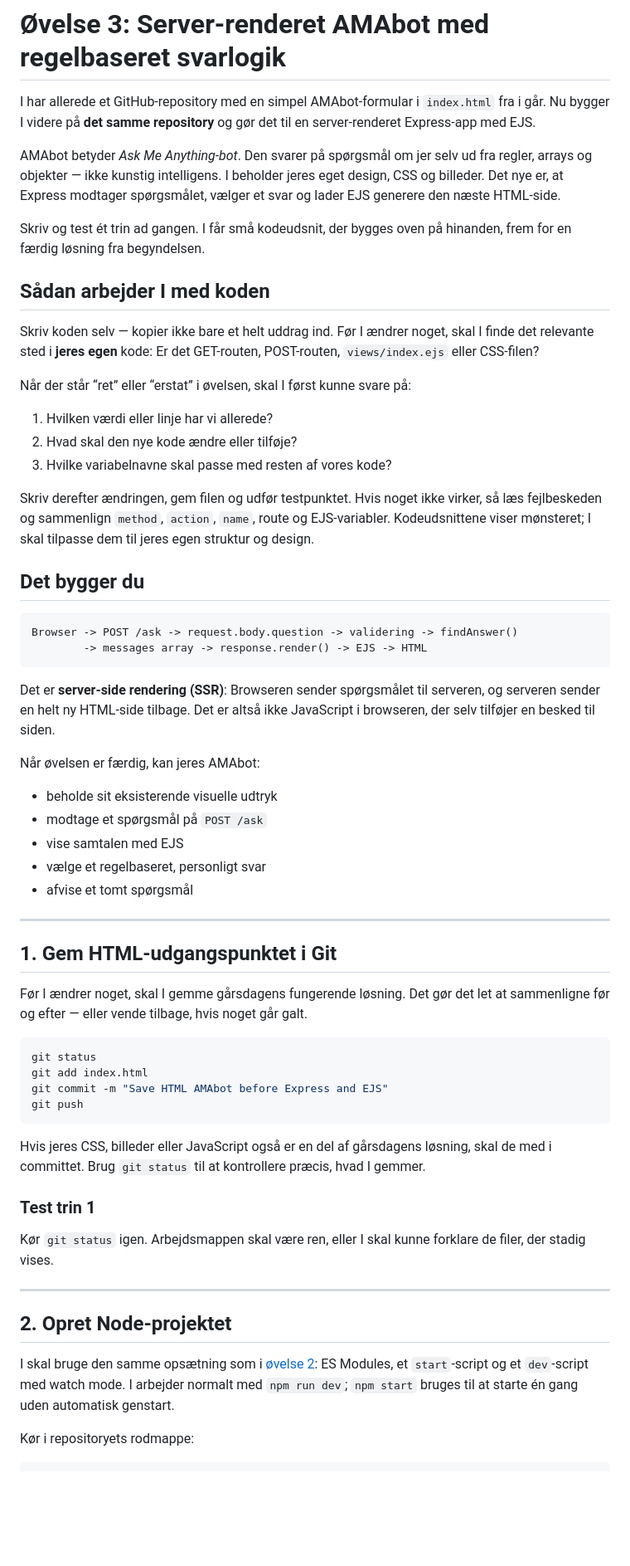
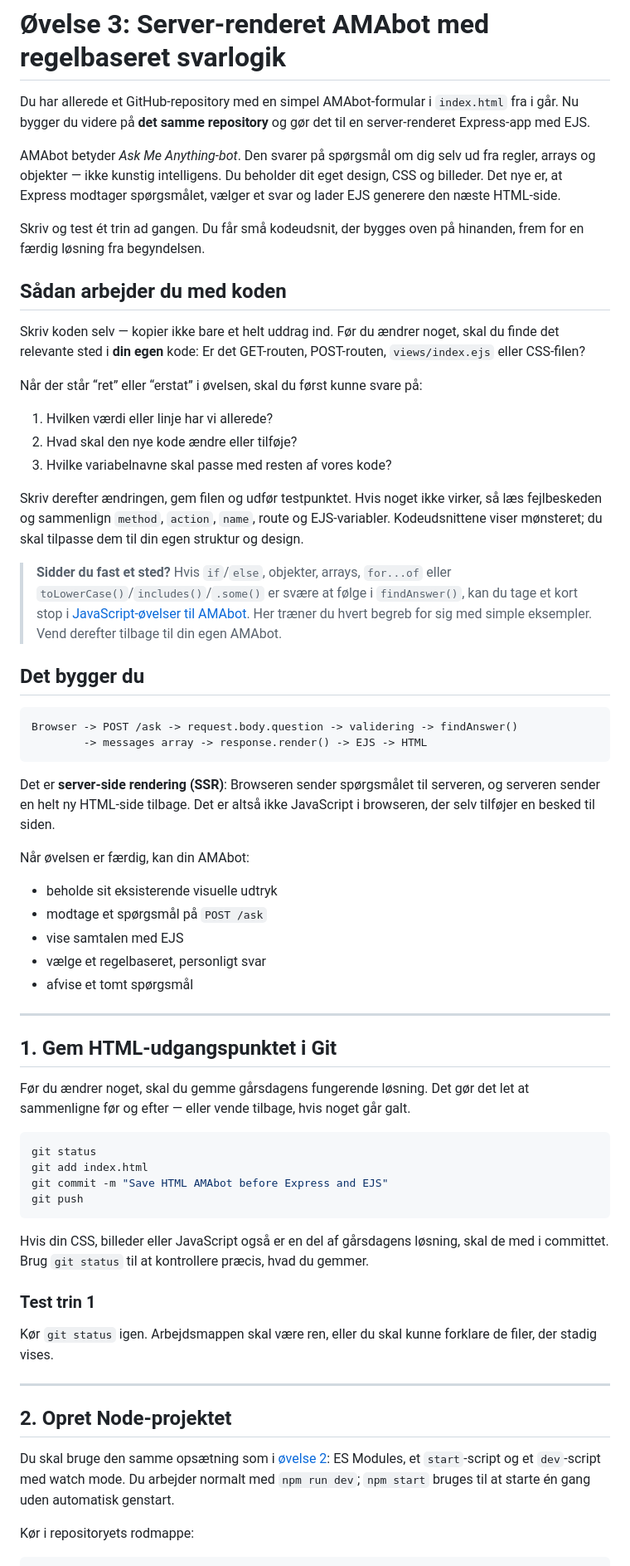
Before and after one commit to cederdorff/node-express-ejs-client-server-app, a Markdown page: _exercises/express-ejs-amabot.md, the part around one of its changes. Shown at 83% size. Drawn GitHub-style; blank space fills up the shorter version.

````diff
--- a/_exercises/express-ejs-amabot.md
+++ b/_exercises/express-ejs-amabot.md
@@ -1,22 +1,24 @@
 # Øvelse 3: Server-renderet AMAbot med regelbaseret svarlogik
 
-I har allerede et GitHub-repository med en simpel AMAbot-formular i `index.html` fra i går. Nu bygger I videre på **det samme repository** og gør det til en server-renderet Express-app med EJS.
+Du har allerede et GitHub-repository med en simpel AMAbot-formular i `index.html` fra i går. Nu bygger du videre på **det samme repository** og gør det til en server-renderet Express-app med EJS.
 
-AMAbot betyder _Ask Me Anything-bot_. Den svarer på spørgsmål om jer selv ud fra regler, arrays og objekter — ikke kunstig intelligens. I beholder jeres eget design, CSS og billeder. Det nye er, at Express modtager spørgsmålet, vælger et svar og lader EJS generere den næste HTML-side.
+AMAbot betyder _Ask Me Anything-bot_. Den svarer på spørgsmål om dig selv ud fra regler, arrays og objekter — ikke kunstig intelligens. Du beholder dit eget design, CSS og billeder. Det nye er, at Express modtager spørgsmålet, vælger et svar og lader EJS generere den næste HTML-side.
 
-Skriv og test ét trin ad gangen. I får små kodeudsnit, der bygges oven på hinanden, frem for en færdig løsning fra begyndelsen.
+Skriv og test ét trin ad gangen. Du får små kodeudsnit, der bygges oven på hinanden, frem for en færdig løsning fra begyndelsen.
 
-## Sådan arbejder I med koden
+## Sådan arbejder du med koden
 
-Skriv koden selv — kopier ikke bare et helt uddrag ind. Før I ændrer noget, skal I finde det relevante sted i **jeres egen** kode: Er det GET-routen, POST-routen, `views/index.ejs` eller CSS-filen?
+Skriv koden selv — kopier ikke bare et helt uddrag ind. Før du ændrer noget, skal du finde det relevante sted i **din egen** kode: Er det GET-routen, POST-routen, `views/index.ejs` eller CSS-filen?
 
-Når der står “ret” eller “erstat” i øvelsen, skal I først kunne svare på:
+Når der står “ret” eller “erstat” i øvelsen, skal du først kunne svare på:
 
 1. Hvilken værdi eller linje har vi allerede?
 2. Hvad skal den nye kode ændre eller tilføje?
 3. Hvilke variabelnavne skal passe med resten af vores kode?
 
-Skriv derefter ændringen, gem filen og udfør testpunktet. Hvis noget ikke virker, så læs fejlbeskeden og sammenlign `method`, `action`, `name`, route og EJS-variabler. Kodeudsnittene viser mønsteret; I skal tilpasse dem til jeres egen struktur og design.
+Skriv derefter ændringen, gem filen og udfør testpunktet. Hvis noget ikke virker, så læs fejlbeskeden og sammenlign `method`, `action`, `name`, route og EJS-variabler. Kodeudsnittene viser mønsteret; du skal tilpasse dem til din egen struktur og design.
+
+> **Sidder du fast et sted?** Hvis `if`/`else`, objekter, arrays, `for...of` eller `toLowerCase()`/`includes()`/`.some()` er svære at følge i `findAnswer()`, kan du tage et kort stop i [JavaScript-øvelser til AMAbot](javascript-oevelser-amabot.md). Her træner du hvert begreb for sig med simple eksempler. Vend derefter tilbage til din egen AMAbot.
 
 ## Det bygger du
 
@@ -27,7 +29,7 @@ Browser -> POST /ask -> request.body.question -> validering -> findAnswer()
 
 Det er **server-side rendering (SSR)**: Browseren sender spørgsmålet til serveren, og serveren sender en helt ny HTML-side tilbage. Det er altså ikke JavaScript i browseren, der selv tilføjer en besked til siden.
 
-Når øvelsen er færdig, kan jeres AMAbot:
+Når øvelsen er færdig, kan din AMAbot:
 
 - beholde sit eksisterende visuelle udtryk
 - modtage et spørgsmål på `POST /ask`
@@ -39,7 +41,7 @@ Når øvelsen er færdig, kan jeres AMAbot:
 
 ## 1. Gem HTML-udgangspunktet i Git
 
-Før I ændrer noget, skal I gemme gårsdagens fungerende løsning. Det gør det let at sammenligne før og efter — eller vende tilbage, hvis noget går galt.
+Før du ændrer noget, skal du gemme gårsdagens fungerende løsning. Det gør det let at sammenligne før og efter — eller vende tilbage, hvis noget går galt.
 
 ```bash
 git status
@@ -48,17 +50,17 @@ git commit -m "Save HTML AMAbot before Express and EJS"
 git push
 ```
 
-Hvis jeres CSS, billeder eller JavaScript også er en del af gårsdagens løsning, skal de med i committet. Brug `git status` til at kontrollere præcis, hvad I gemmer.
+Hvis din CSS, billeder eller JavaScript også er en del af gårsdagens løsning, skal de med i committet. Brug `git status` til at kontrollere præcis, hvad du gemmer.
 
 ### Test trin 1
 
-Kør `git status` igen. Arbejdsmappen skal være ren, eller I skal kunne forklare de filer, der stadig vises.
+Kør `git status` igen. Arbejdsmappen skal være ren, eller du skal kunne forklare de filer, der stadig vises.
 
 ---
 
 ## 2. Opret Node-projektet
 
-I skal bruge den samme opsætning som i [øvelse 2](express-ejs-formhaandtering-svarlogik.md): ES Modules, et `start`-script og et `dev`-script med watch mode. I arbejder normalt med `npm run dev`; `npm start` bruges til at starte én gang uden automatisk genstart.
+Du skal bruge den samme opsætning som i [øvelse 2](express-ejs-formhaandtering-svarlogik.md): ES Modules, et `start`-script og et `dev`-script med watch mode. Du arbejder normalt med `npm run dev`; `npm start` bruges til at starte én gang uden automatisk genstart.
 
 Kør i repositoryets rodmappe:
 
````
Also changed, not shown: other parts of _exercises/express-ejs-amabot.md (+67 -52 lines).
